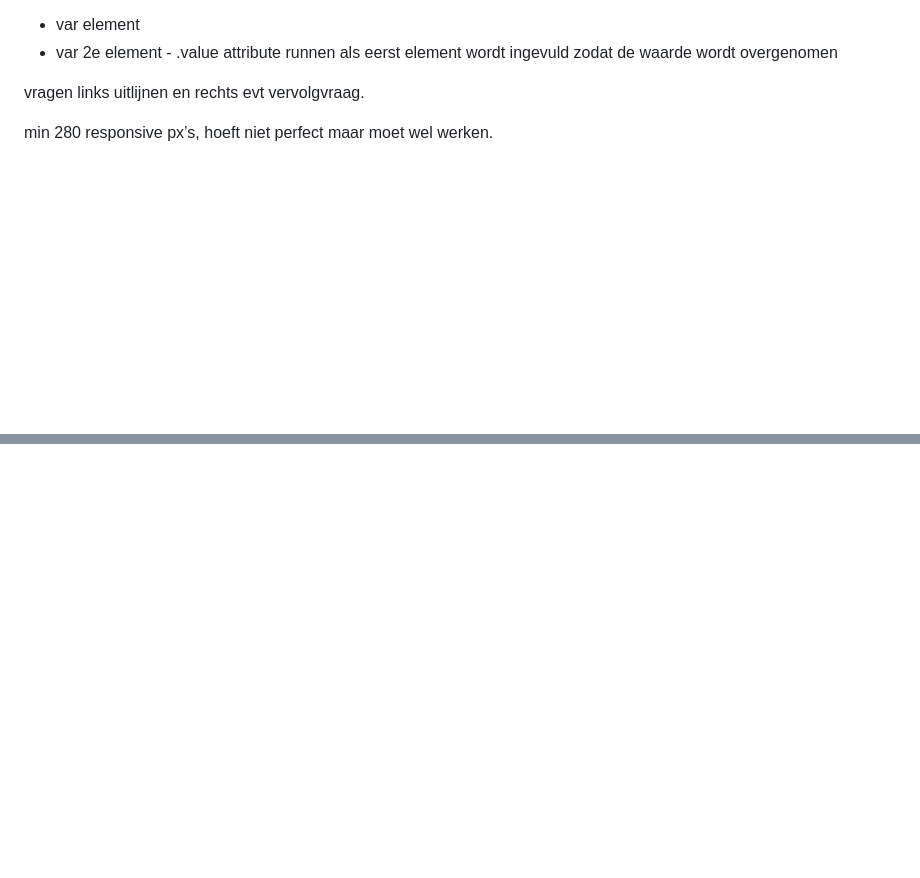
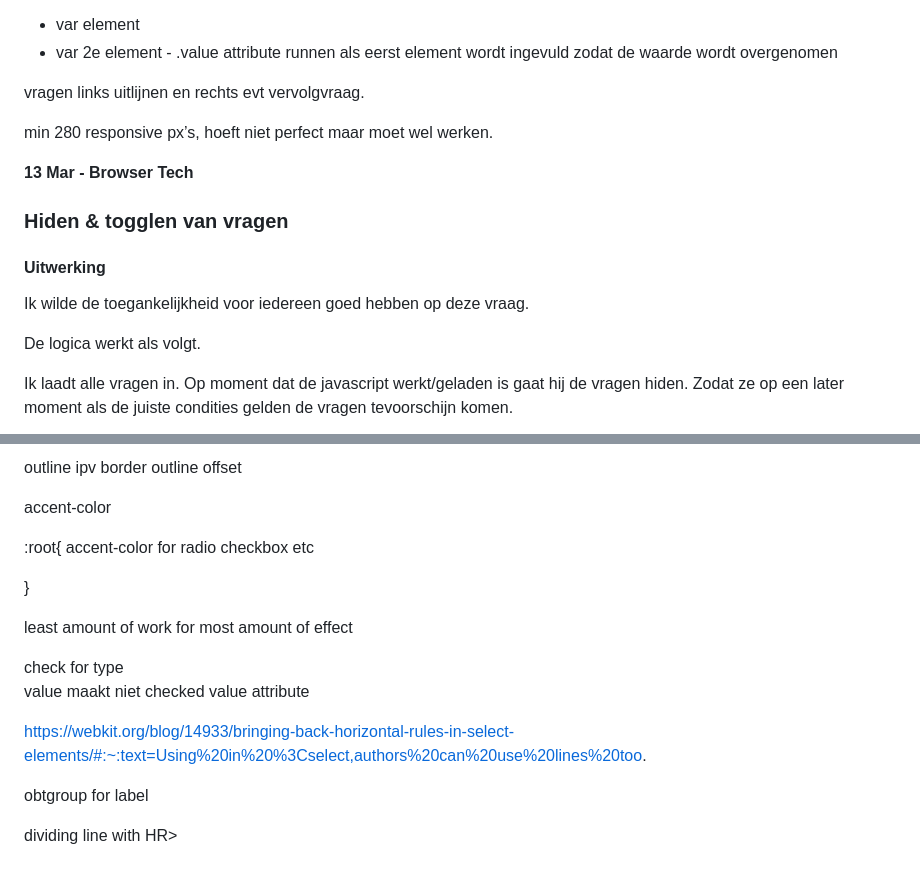
Before and after one commit to vriesmb/Browser_Technologies_Mike, a Markdown page: README.md, 2 parts joined by grey strips. Rendered like a GitHub page; folded sections open; blank space fills up the shorter version.

```diff
--- a/README.md
+++ b/README.md
@@ -70,3 +70,18 @@ vragen links uitlijnen en rechts evt vervolgvraag.
 min 280 responsive px’s, hoeft niet perfect maar moet wel werken.
 
 </details>
+
+<summary><strong>13 Mar - Browser Tech</strong></summary>
+
+### Hiden & togglen van vragen
+
+#### Uitwerking
+
+Ik wilde de toegankelijkheid voor iedereen goed hebben op deze vraag.
+
+De logica werkt als volgt.
+
+Ik laadt alle vragen in.
+Op moment dat de javascript werkt/geladen is gaat hij de vragen hiden.
+Zodat ze op een later moment als de juiste condities gelden de vragen tevoorschijn komen.
+
@@ -72,0 +103,23 @@ min 280 responsive px’s, hoeft niet perfect maar moet wel werken.
+outline ipv border
+outline offset
+
+accent-color
+
+:root{
+accent-color for radio checkbox etc
+
+}
+
+least amount of work for most amount of effect
+
+check for type
+value maakt niet
+checked value attribute
+
+https://webkit.org/blog/14933/bringing-back-horizontal-rules-in-select-elements/#:~:text=Using%20in%20%3Cselect,authors%20can%20use%20lines%20too.
+
+obtgroup for label
+
+dividing line with HR>
+
+</details>
```
Also changed, not shown: other parts of README.md (+15 -0 lines), images/css_hiden.png (added), images/hiden.png (added), images/js_hiden.png (added), images/option_optgroup.png (added), 4 other files.
